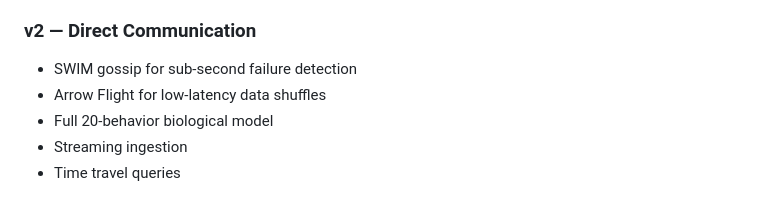
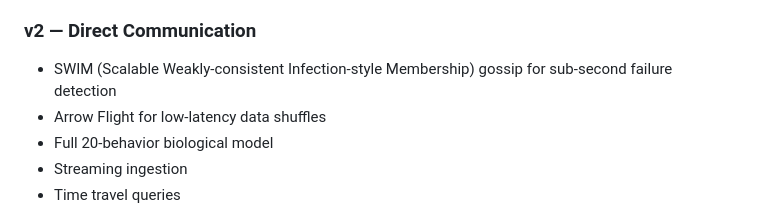
Before and after one commit to ApiaryData/apiary, a Markdown page: README.md, the part around the change. Rendered like a GitHub page.

Commit message:
Expand SWIM acronym in README for clarity
Co-authored-by: UstDoesTech <2051538+UstDoesTech@users.noreply.github.com>

```diff
--- a/README.md
+++ b/README.md
@@ -206,7 +206,7 @@ Apiary is in early development. Contributions are welcome once the v1 core is es
 
 ### v2 — Direct Communication
 
-- SWIM gossip for sub-second failure detection
+- SWIM (Scalable Weakly-consistent Infection-style Membership) gossip for sub-second failure detection
 - Arrow Flight for low-latency data shuffles
 - Full 20-behavior biological model
 - Streaming ingestion
```
